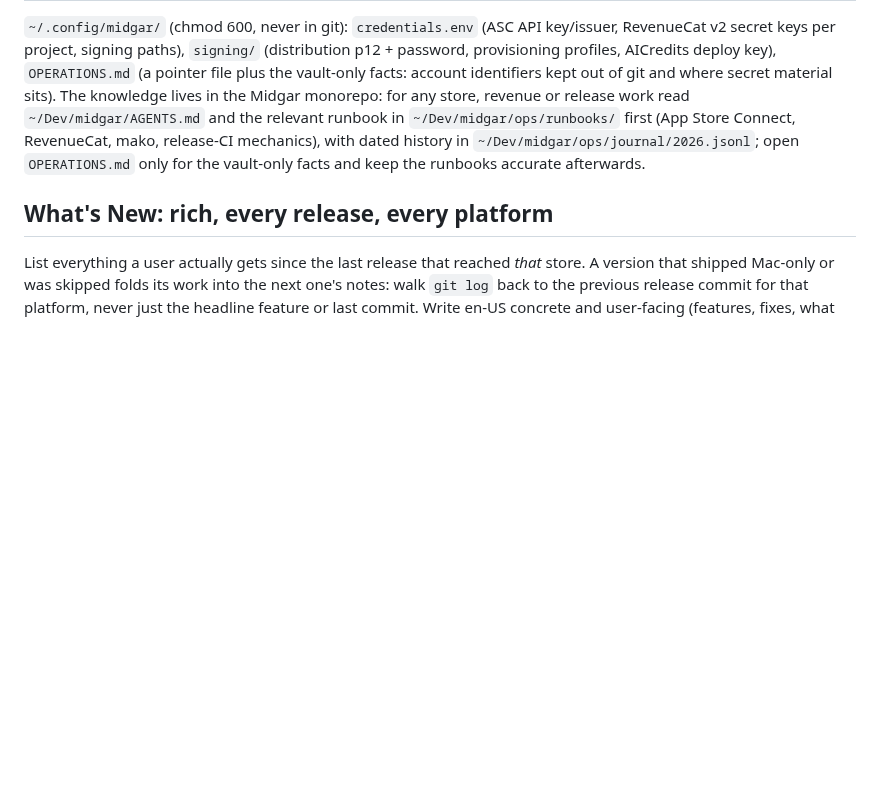
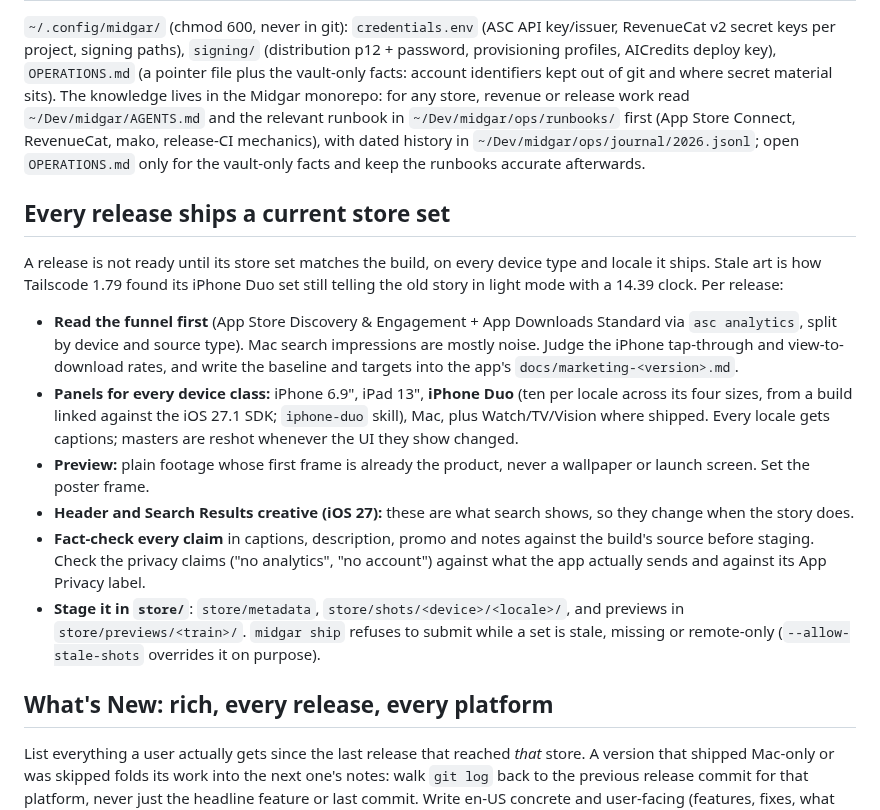
Before and after one commit to guitaripod/claudeconfig, a Markdown page: skills/app-store/SKILL.md, the part around the change. Drawn GitHub-style; blank space fills up the shorter version.

Commit message:
Make a current store set, Duo included, part of every release

```diff
--- a/skills/app-store/SKILL.md
+++ b/skills/app-store/SKILL.md
@@ -23,6 +23,15 @@ Every store, product-page and marketing screenshot of any device type (iPhone, i
 ## Midgar operations vault (macbook)
 `~/.config/midgar/` (chmod 600, never in git): `credentials.env` (ASC API key/issuer, RevenueCat v2 secret keys per project, signing paths), `signing/` (distribution p12 + password, provisioning profiles, AICredits deploy key), `OPERATIONS.md` (a pointer file plus the vault-only facts: account identifiers kept out of git and where secret material sits). The knowledge lives in the Midgar monorepo: for any store, revenue or release work read `~/Dev/midgar/AGENTS.md` and the relevant runbook in `~/Dev/midgar/ops/runbooks/` first (App Store Connect, RevenueCat, mako, release-CI mechanics), with dated history in `~/Dev/midgar/ops/journal/2026.jsonl`; open `OPERATIONS.md` only for the vault-only facts and keep the runbooks accurate afterwards.
 
+## Every release ships a current store set
+A release is not ready until its store set matches the build, on every device type and locale it ships. Stale art is how Tailscode 1.79 found its iPhone Duo set still telling the old story in light mode with a 14.39 clock. Per release:
+- **Read the funnel first** (App Store Discovery & Engagement + App Downloads Standard via `asc analytics`, split by device and source type). Mac search impressions are mostly noise. Judge the iPhone tap-through and view-to-download rates, and write the baseline and targets into the app's `docs/marketing-<version>.md`.
+- **Panels for every device class:** iPhone 6.9", iPad 13", **iPhone Duo** (ten per locale across its four sizes, from a build linked against the iOS 27.1 SDK; `iphone-duo` skill), Mac, plus Watch/TV/Vision where shipped. Every locale gets captions; masters are reshot whenever the UI they show changed.
+- **Preview:** plain footage whose first frame is already the product, never a wallpaper or launch screen. Set the poster frame.
+- **Header and Search Results creative (iOS 27):** these are what search shows, so they change when the story does.
+- **Fact-check every claim** in captions, description, promo and notes against the build's source before staging. Check the privacy claims ("no analytics", "no account") against what the app actually sends and against its App Privacy label.
+- **Stage it in `store/`**: `store/metadata`, `store/shots/<device>/<locale>/`, and previews in `store/previews/<train>/`. `midgar ship` refuses to submit while a set is stale, missing or remote-only (`--allow-stale-shots` overrides it on purpose).
+
 ## What's New: rich, every release, every platform
 List everything a user actually gets since the last release that reached *that* store. A version that shipped Mac-only or was skipped folds its work into the next one's notes: walk `git log` back to the previous release commit for that platform, never just the headline feature or last commit. Write en-US concrete and user-facing (features, fixes, what changed on screen; no "bug fixes and improvements"), translate into every locale the listing already carries, then read the notes back from the store. Same rule for TestFlight what-to-test, GitHub release notes and changelogs.
 
```
